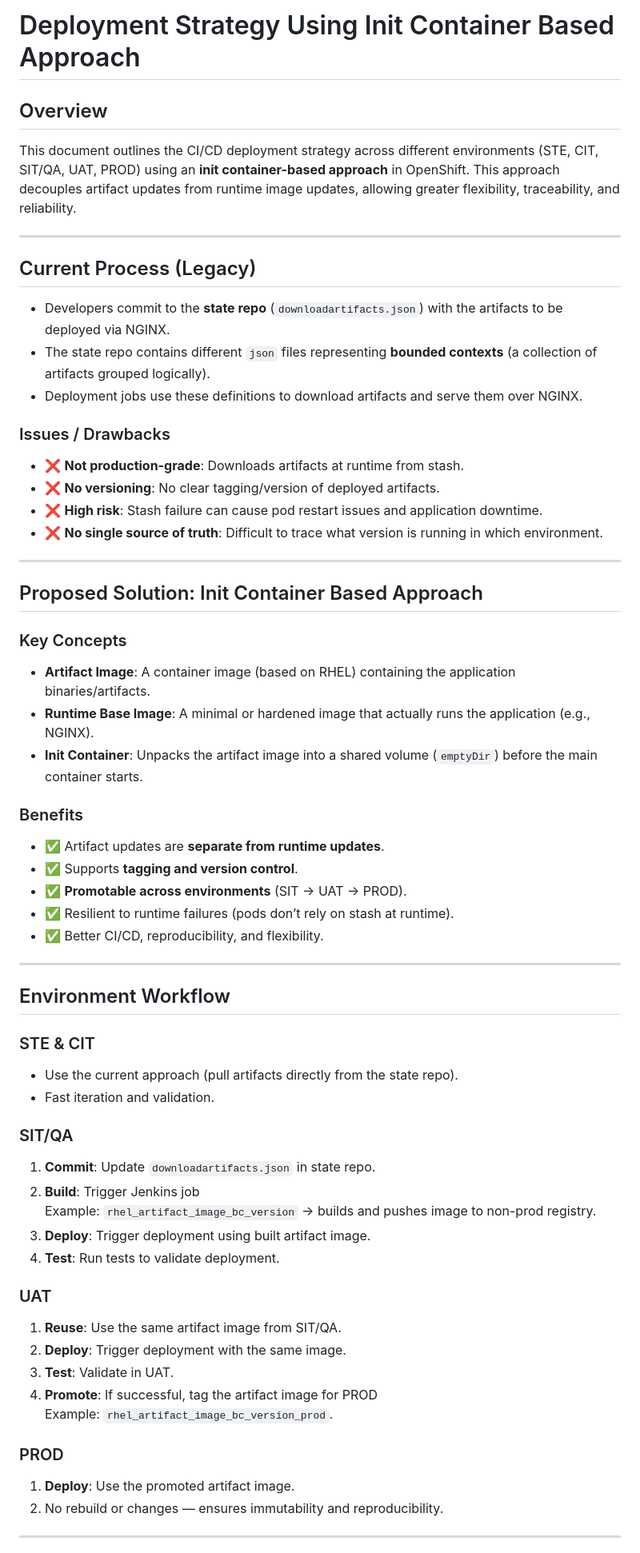
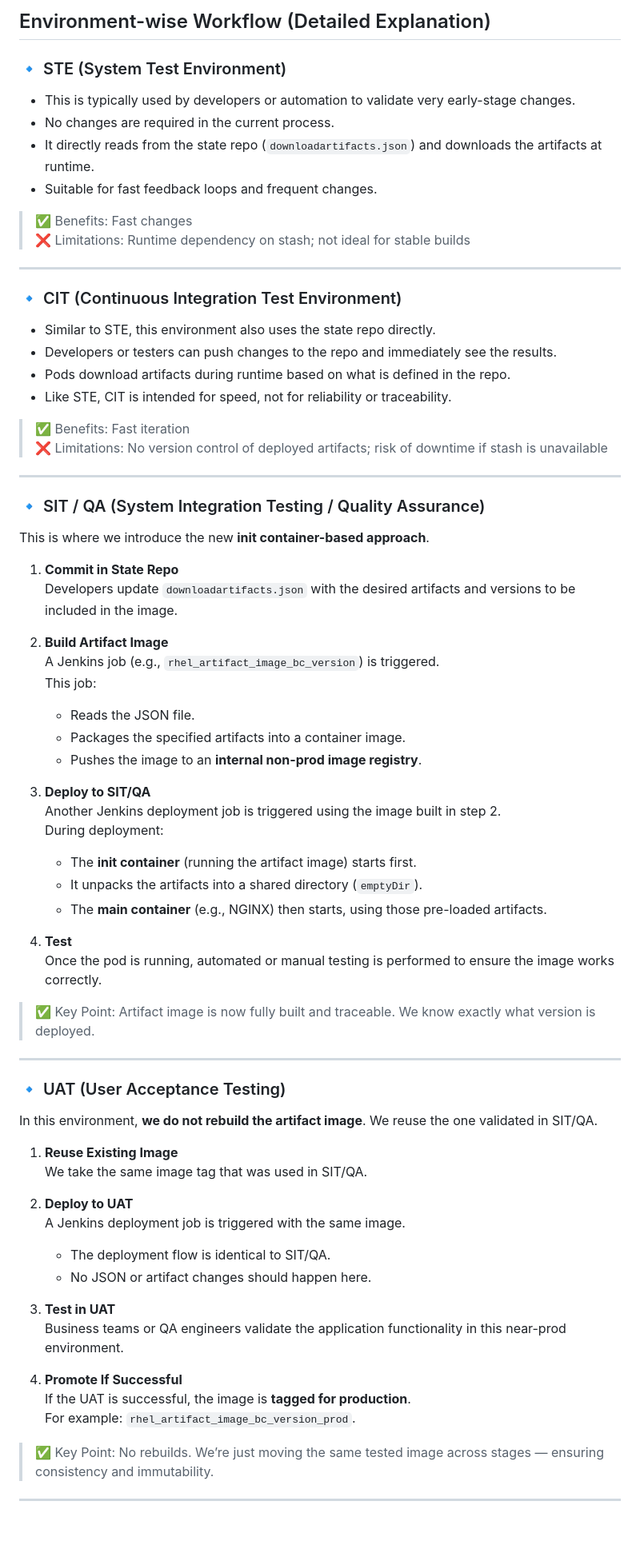
Before and after one commit to amittanwar777/documents, a Markdown page: code.md, the part around one of its changes. Shown at 80% size. Drawn GitHub-style; blank space fills up the shorter version.

```diff
--- a/code.md
+++ b/code.md
@@ -1,71 +1,77 @@
-# Deployment Strategy Using Init Container Based Approach
+## Environment-wise Workflow (Detailed Explanation)
 
-## Overview
+### 🔹 STE (System Test Environment)
 
-This document outlines the CI/CD deployment strategy across different environments (STE, CIT, SIT/QA, UAT, PROD) using an **init container-based approach** in OpenShift. This approach decouples artifact updates from runtime image updates, allowing greater flexibility, traceability, and reliability.
+- This is typically used by developers or automation to validate very early-stage changes.
+- No changes are required in the current process.
+- It directly reads from the state repo (`downloadartifacts.json`) and downloads the artifacts at runtime.
+- Suitable for fast feedback loops and frequent changes.
+
+> ✅ Benefits: Fast changes
+> ❌ Limitations: Runtime dependency on stash; not ideal for stable builds
 
 ---
 
-## Current Process (Legacy)
+### 🔹 CIT (Continuous Integration Test Environment)
 
-- Developers commit to the **state repo** (`downloadartifacts.json`) with the artifacts to be deployed via NGINX.
-- The state repo contains different `json` files representing **bounded contexts** (a collection of artifacts grouped logically).
-- Deployment jobs use these definitions to download artifacts and serve them over NGINX.
+- Similar to STE, this environment also uses the state repo directly.
+- Developers or testers can push changes to the repo and immediately see the results.
+- Pods download artifacts during runtime based on what is defined in the repo.
+- Like STE, CIT is intended for speed, not for reliability or traceability.
 
-### Issues / Drawbacks
-
-- ❌ **Not production-grade**: Downloads artifacts at runtime from stash.
-- ❌ **No versioning**: No clear tagging/version of deployed artifacts.
-- ❌ **High risk**: Stash failure can cause pod restart issues and application downtime.
-- ❌ **No single source of truth**: Difficult to trace what version is running in which environment.
+> ✅ Benefits: Fast iteration
+> ❌ Limitations: No version control of deployed artifacts; risk of downtime if stash is unavailable
 
 ---
 
-## Proposed Solution: Init Container Based Approach
+### 🔹 SIT / QA (System Integration Testing / Quality Assurance)
 
-### Key Concepts
+This is where we introduce the new **init container-based approach**.
 
-- **Artifact Image**: A container image (based on RHEL) containing the application binaries/artifacts.
-- **Runtime Base Image**: A minimal or hardened image that actually runs the application (e.g., NGINX).
-- **Init Container**: Unpacks the artifact image into a shared volume (`emptyDir`) before the main container starts.
+1. **Commit in State Repo**
+   Developers update `downloadartifacts.json` with the desired artifacts and versions to be included in the image.
 
-### Benefits
+2. **Build Artifact Image**
+   A Jenkins job (e.g., `rhel_artifact_image_bc_version`) is triggered.
+   This job:
+   - Reads the JSON file.
+   - Packages the specified artifacts into a container image.
+   - Pushes the image to an **internal non-prod image registry**.
 
-- ✅ Artifact updates are **separate from runtime updates**.
-- ✅ Supports **tagging and version control**.
-- ✅ **Promotable across environments** (SIT → UAT → PROD).
-- ✅ Resilient to runtime failures (pods don’t rely on stash at runtime).
-- ✅ Better CI/CD, reproducibility, and flexibility.
+3. **Deploy to SIT/QA**
+   Another Jenkins deployment job is triggered using the image built in step 2.
+   During deployment:
+   - The **init container** (running the artifact image) starts first.
+   - It unpacks the artifacts into a shared directory (`emptyDir`).
+   - The **main container** (e.g., NGINX) then starts, using those pre-loaded artifacts.
+
+4. **Test**
+   Once the pod is running, automated or manual testing is performed to ensure the image works correctly.
+
+> ✅ Key Point: Artifact image is now fully built and traceable. We know exactly what version is deployed.
 
 ---
 
-## Environment Workflow
+### 🔹 UAT (User Acceptance Testing)
 
-### STE & CIT
+In this environment, **we do not rebuild the artifact image**. We reuse the one validated in SIT/QA.
 
-- Use the current approach (pull artifacts directly from the state repo).
-- Fast iteration and validation.
+1. **Reuse Existing Image**
+   We take the same image tag that was used in SIT/QA.
 
-### SIT/QA
+2. **Deploy to UAT**
+   A Jenkins deployment job is triggered with the same image.
+   - The deployment flow is identical to SIT/QA.
+   - No JSON or artifact changes should happen here.
 
-1. **Commit**: Update `downloadartifacts.json` in state repo.
-2. **Build**: Trigger Jenkins job
-   Example: `rhel_artifact_image_bc_version` → builds and pushes image to non-prod registry.
-3. **Deploy**: Trigger deployment using built artifact image.
-4. **Test**: Run tests to validate deployment.
+3. **Test in UAT**
+   Business teams or QA engineers validate the application functionality in this near-prod environment.
 
-### UAT
+4. **Promote If Successful**
+   If the UAT is successful, the image is **tagged for production**.
+   For example: `rhel_artifact_image_bc_version_prod`.
 
-1. **Reuse**: Use the same artifact image from SIT/QA.
-2. **Deploy**: Trigger deployment with the same image.
-3. **Test**: Validate in UAT.
-4. **Promote**: If successful, tag the artifact image for PROD
-   Example: `rhel_artifact_image_bc_version_prod`.
-
-### PROD
-
-1. **Deploy**: Use the promoted artifact image.
-2. No rebuild or changes — ensures immutability and reproducibility.
+> ✅ Key Point: No rebuilds. We’re just moving the same tested image across stages — ensuring consistency and immutability.
 
 ---
 
```
Also changed, not shown: other parts of code.md (+9 -52 lines).
